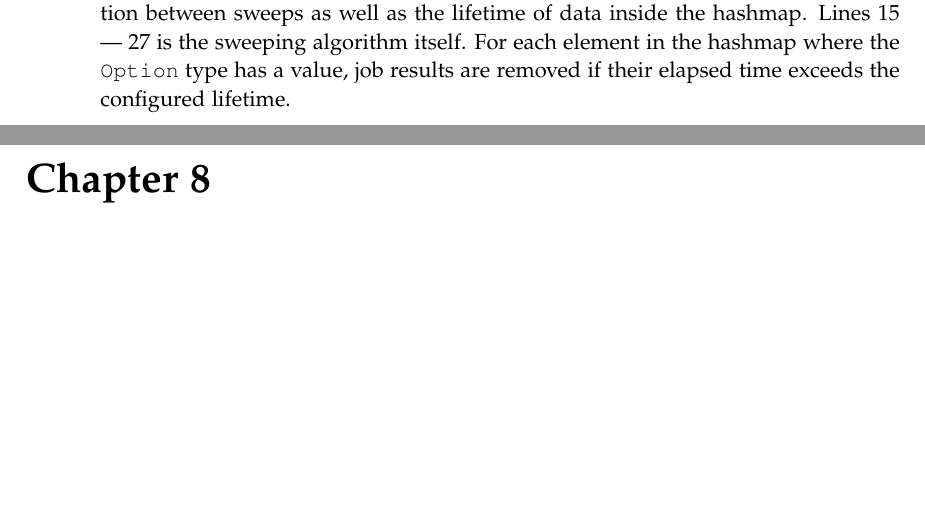
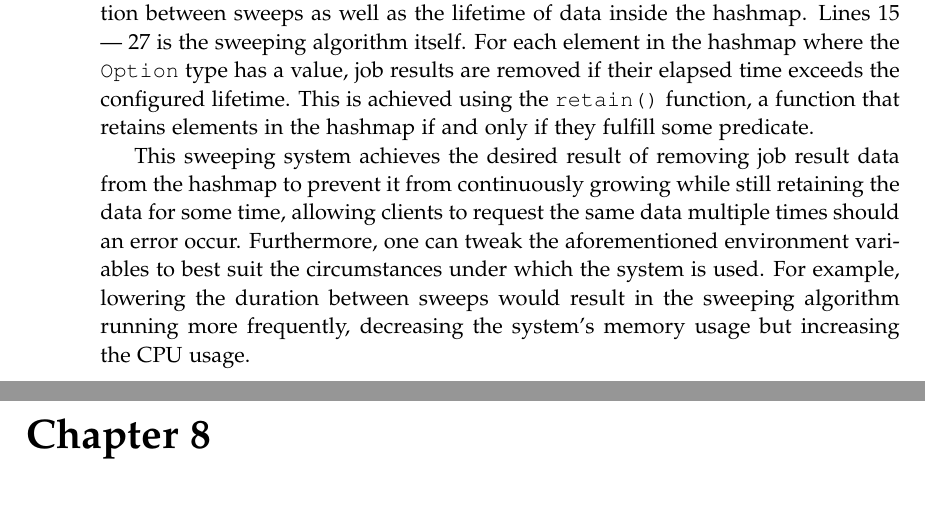
Before and after one commit to chhoumann/p7, a LaTeX thesis (report/master.tex, which reads report/sections/Chapter 07 - Queue System/Chapter 7.tex): two parts of pages 38 and 39 of 49, joined at a grey line, cut so that both start at the same text, the shorter picture padded with empty space. Compiled offline with pdfLaTeX.

Commit message:
Update Chapter 7.tex

```diff
--- a/report/sections/Chapter 07 - Queue System/Chapter 7.tex
+++ b/report/sections/Chapter 07 - Queue System/Chapter 7.tex
@@ -137,3 +137,8 @@ Line \ref{line:sweep-config} loads the sweeping configuration data structure by
 The configurable variables include the duration between sweeps as well as the lifetime of data inside the hashmap.
 Lines \ref{line:sweep-start} --- \ref{line:sweep-end} is the sweeping algorithm itself.
 For each element in the hashmap where the \texttt{Option} type has a value, job results are removed if their elapsed time exceeds the configured lifetime.
+This is achieved using the \texttt{retain()} function, a function that retains elements in the hashmap if and only if they fulfill some predicate.
+
+This sweeping system achieves the desired result of removing job result data from the hashmap to prevent it from continuously growing while still retaining the data for some time, allowing clients to request the same data multiple times should an error occur.
+Furthermore, one can tweak the aforementioned environment variables to best suit the circumstances under which the system is used.
+For example, lowering the duration between sweeps would result in the sweeping algorithm running more frequently, decreasing the system's memory usage but increasing the CPU usage.
```
